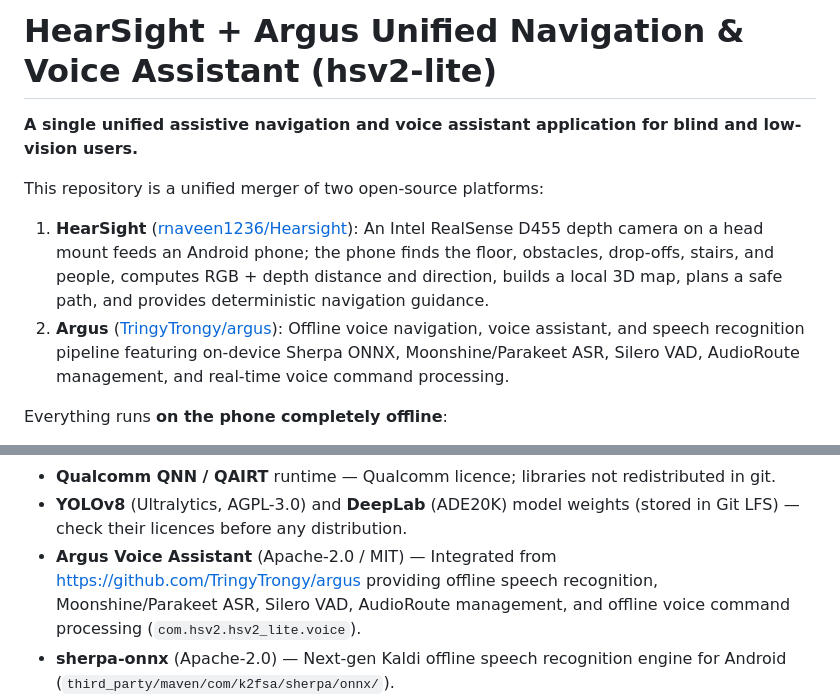
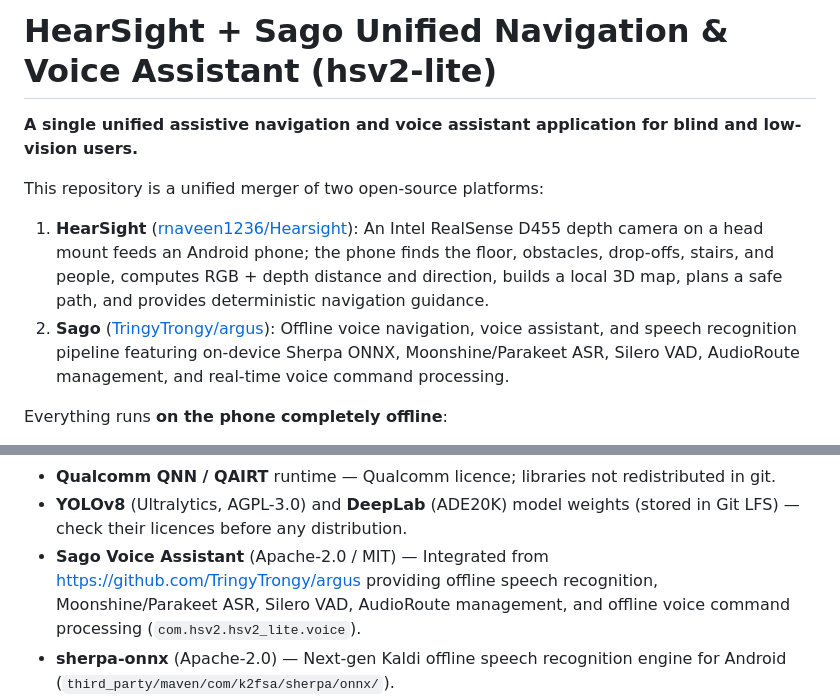
Before and after one commit to Haridh432/Hearsight, a Markdown page: README.md, 2 parts joined by grey strips. GitHub-like rendering.

```diff
--- a/README.md
+++ b/README.md
@@ -1,10 +1,10 @@
-# HearSight + Argus Unified Navigation & Voice Assistant (hsv2-lite)
+# HearSight + Sago Unified Navigation & Voice Assistant (hsv2-lite)
 
 **A single unified assistive navigation and voice assistant application for blind and low-vision users.**
 
 This repository is a unified merger of two open-source platforms:
 1. **HearSight** ([rnaveen1236/Hearsight](https://github.com/rnaveen1236/Hearsight)): An Intel RealSense D455 depth camera on a head mount feeds an Android phone; the phone finds the floor, obstacles, drop-offs, stairs, and people, computes RGB + depth distance and direction, builds a local 3D map, plans a safe path, and provides deterministic navigation guidance.
-2. **Argus** ([TringyTrongy/argus](https://github.com/TringyTrongy/argus)): Offline voice navigation, voice assistant, and speech recognition pipeline featuring on-device Sherpa ONNX, Moonshine/Parakeet ASR, Silero VAD, AudioRoute management, and real-time voice command processing.
+2. **Sago** ([TringyTrongy/argus](https://github.com/TringyTrongy/argus)): Offline voice navigation, voice assistant, and speech recognition pipeline featuring on-device Sherpa ONNX, Moonshine/Parakeet ASR, Silero VAD, AudioRoute management, and real-time voice command processing.
 
 Everything runs **on the phone completely offline**:
 - **Computer Vision & Perception**: Intel RealSense D455 RGB and depth streaming, YOLOv8s object detection, DeepLab ADE20K semantic segmentation on the Snapdragon NPU (Qualcomm QNN), geometry and D* Lite planning in C++, Flutter UI.
@@ -383,7 +383,7 @@ All phases are merged into `main`.
 - **Qualcomm QNN / QAIRT** runtime — Qualcomm licence; libraries not redistributed in git.
 - **YOLOv8** (Ultralytics, AGPL-3.0) and **DeepLab** (ADE20K) model weights (stored in Git
   LFS) — check their licences before any distribution.
-- **Argus Voice Assistant** (Apache-2.0 / MIT) — Integrated from https://github.com/TringyTrongy/argus
+- **Sago Voice Assistant** (Apache-2.0 / MIT) — Integrated from https://github.com/TringyTrongy/argus
   providing offline speech recognition, Moonshine/Parakeet ASR, Silero VAD, AudioRoute management,
   and offline voice command processing (`com.hsv2.hsv2_lite.voice`).
 - **sherpa-onnx** (Apache-2.0) — Next-gen Kaldi offline speech recognition engine for Android
```
